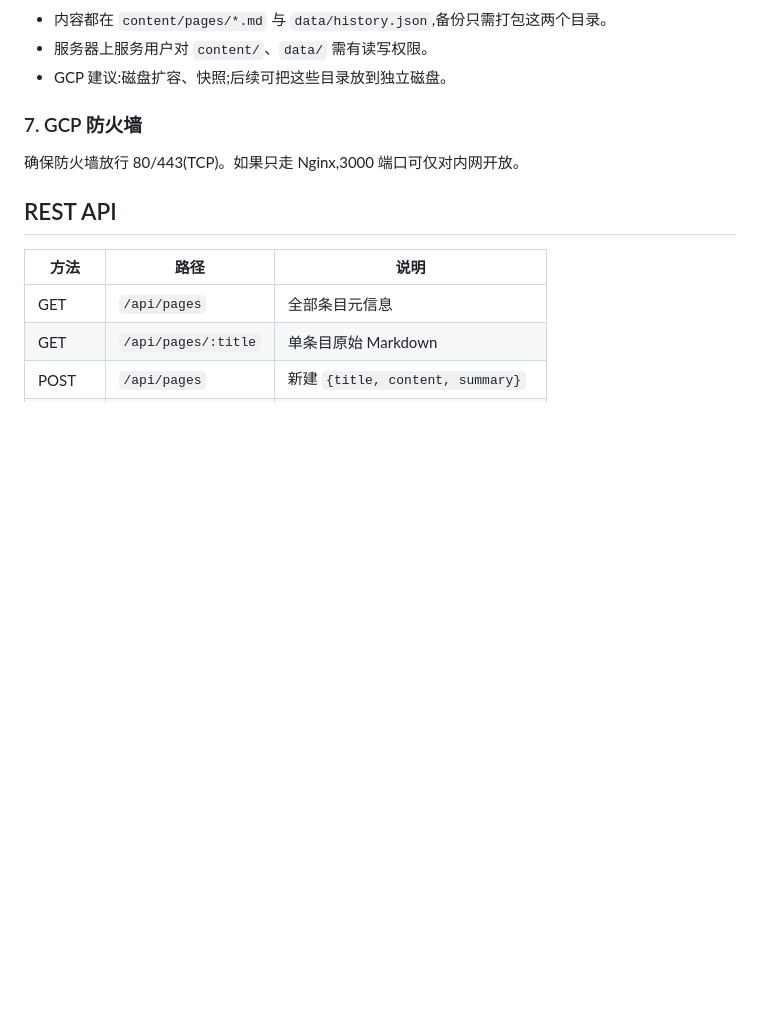
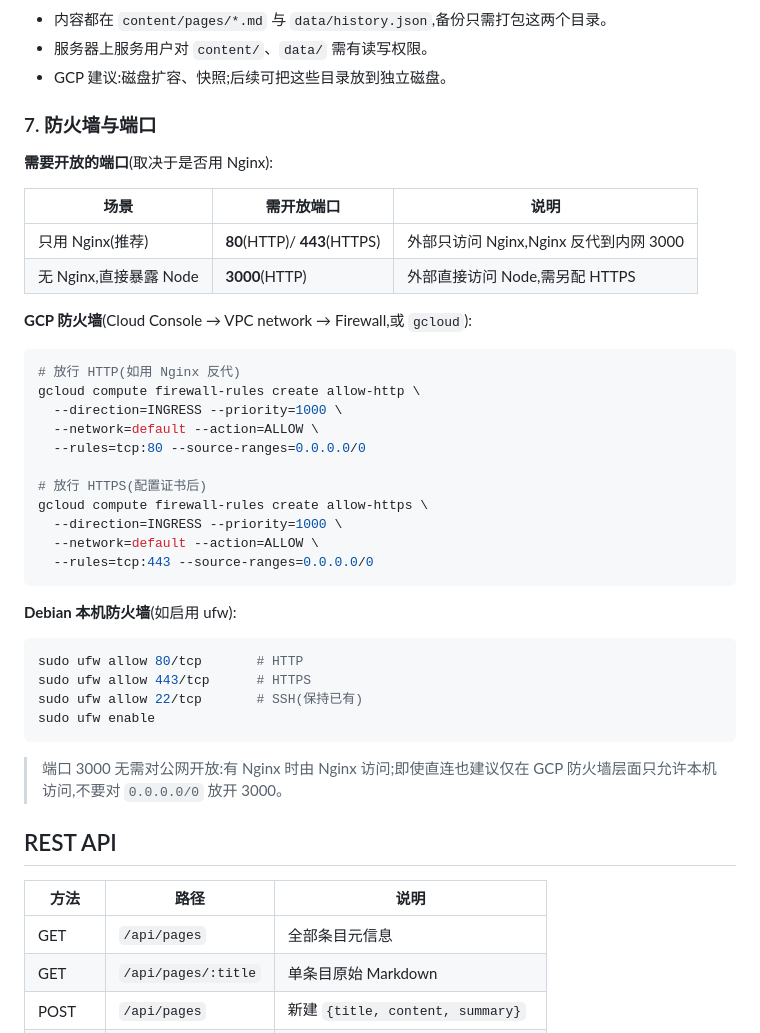
Before and after one commit to maotianchen/qimiaoyuzhou-wiki, a Markdown page: README.md, the part around one of its changes. Drawn GitHub-style; blank space fills up the shorter version.

````diff
--- a/README.md
+++ b/README.md
@@ -114,9 +143,41 @@ sudo nginx -t && sudo systemctl reload nginx
 - 服务器上服务用户对 `content/`、`data/` 需有读写权限。
 - GCP 建议:磁盘扩容、快照;后续可把这些目录放到独立磁盘。
 
-### 7. GCP 防火墙
+### 7. 防火墙与端口
 
-确保防火墙放行 80/443(TCP)。如果只走 Nginx,3000 端口可仅对内网开放。
+**需要开放的端口**(取决于是否用 Nginx):
+
+| 场景 | 需开放端口 | 说明 |
+| --- | --- | --- |
+| 只用 Nginx(推荐) | **80**(HTTP)/ **443**(HTTPS) | 外部只访问 Nginx,Nginx 反代到内网 3000 |
+| 无 Nginx,直接暴露 Node | **3000**(HTTP) | 外部直接访问 Node,需另配 HTTPS |
+
+**GCP 防火墙**(Cloud Console → VPC network → Firewall,或 `gcloud`):
+
+```bash
+# 放行 HTTP(如用 Nginx 反代)
+gcloud compute firewall-rules create allow-http \
+  --direction=INGRESS --priority=1000 \
+  --network=default --action=ALLOW \
+  --rules=tcp:80 --source-ranges=0.0.0.0/0
+
+# 放行 HTTPS(配置证书后)
+gcloud compute firewall-rules create allow-https \
+  --direction=INGRESS --priority=1000 \
+  --network=default --action=ALLOW \
+  --rules=tcp:443 --source-ranges=0.0.0.0/0
+```
+
+**Debian 本机防火墙**(如启用 ufw):
+
+```bash
+sudo ufw allow 80/tcp       # HTTP
+sudo ufw allow 443/tcp      # HTTPS
+sudo ufw allow 22/tcp       # SSH(保持已有)
+sudo ufw enable
+```
+
+> 端口 3000 无需对公网开放:有 Nginx 时由 Nginx 访问;即使直连也建议仅在 GCP 防火墙层面只允许本机访问,不要对 `0.0.0.0/0` 放开 3000。
 
 ## REST API
 
````
Also changed, not shown: other parts of README.md (+36 -7 lines).
